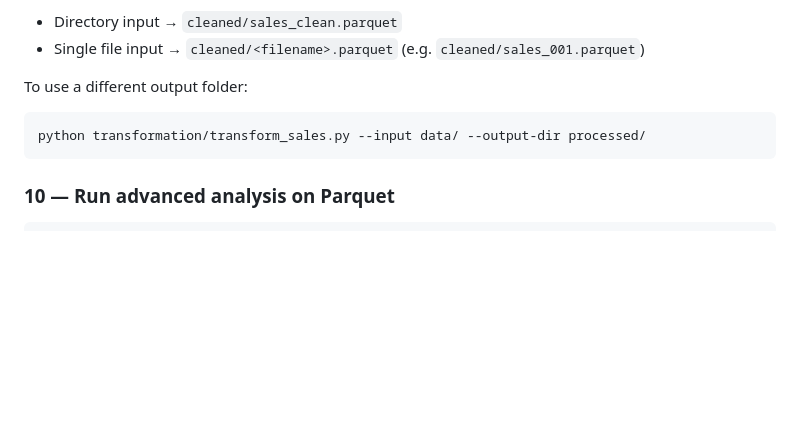
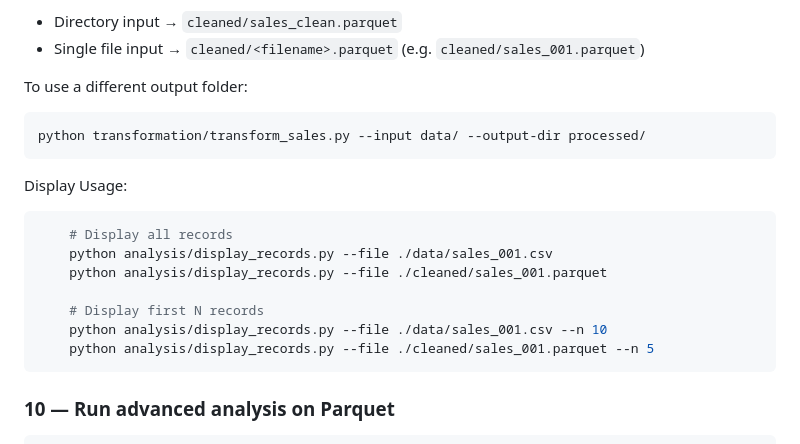
Before and after one commit to vietaws/vietnam-local-zone, a Markdown page: README.md, the part around the change. Drawn GitHub-style; blank space fills up the shorter version.

Commit message:
✉️ Viet Tran - hello@viet.vn

````diff
--- a/README.md
+++ b/README.md
@@ -192,6 +192,17 @@ To use a different output folder:
 python transformation/transform_sales.py --input data/ --output-dir processed/
 ```
 
+Display Usage:
+```bash
+    # Display all records
+    python analysis/display_records.py --file ./data/sales_001.csv
+    python analysis/display_records.py --file ./cleaned/sales_001.parquet
+
+    # Display first N records
+    python analysis/display_records.py --file ./data/sales_001.csv --n 10
+    python analysis/display_records.py --file ./cleaned/sales_001.parquet --n 5
+```
+
 ### 10 — Run advanced analysis on Parquet
 
 ```bash
````
